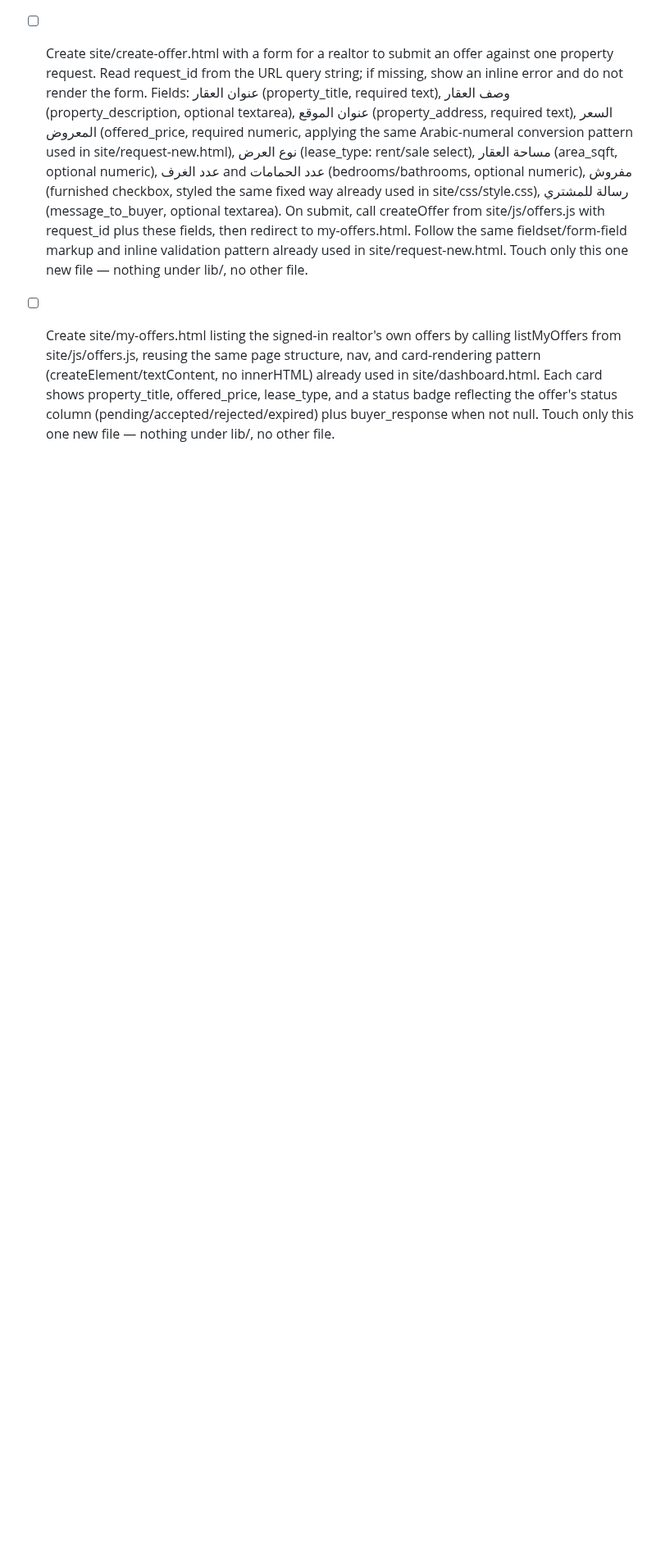
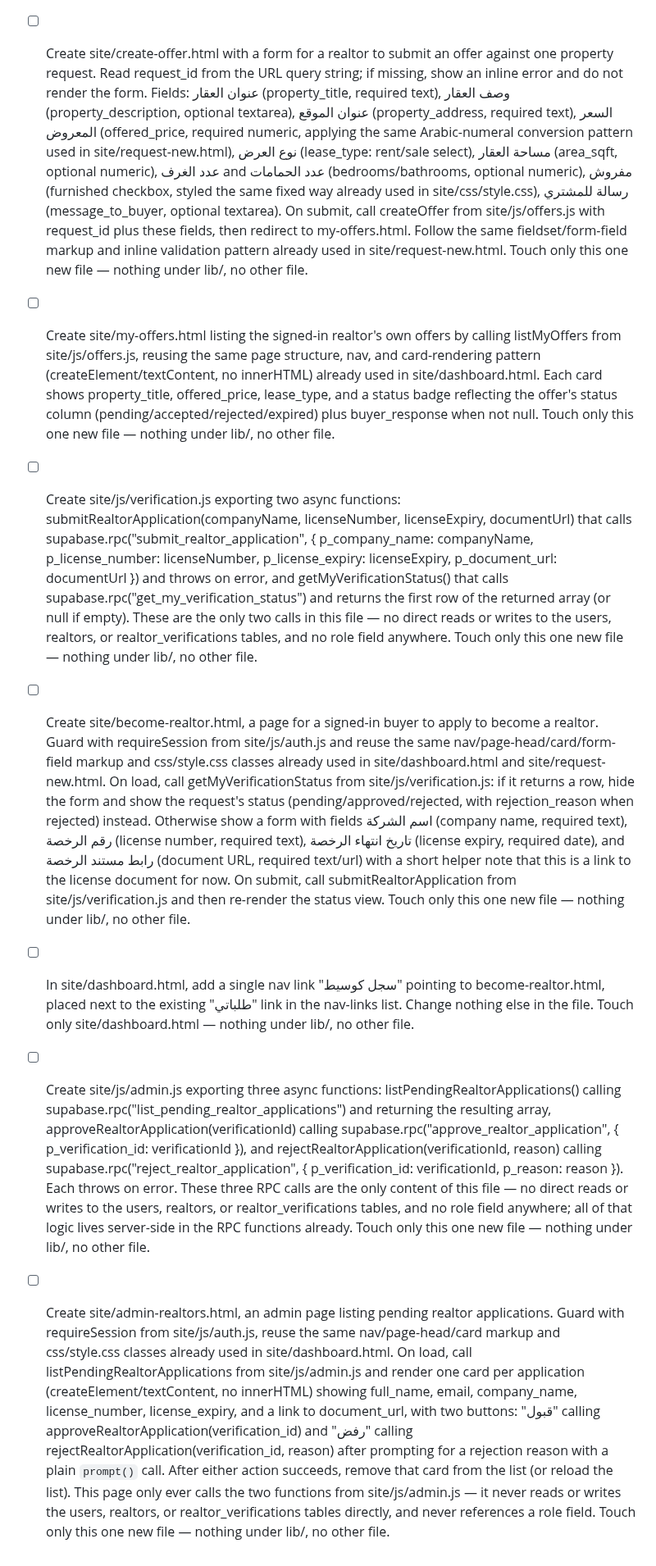
Before and after one commit to Hamzaaltaee91/360home, a Markdown page: TODO.md, the part around the change. Shown at 82% size. GitHub-like rendering; blank space fills up the shorter version.

Commit message:
chore: add tasks from telegram

```diff
--- a/TODO.md
+++ b/TODO.md
@@ -825,3 +825,8 @@ EVERY task in this section touches ONLY the file(s) it names. None of them conce
 - [ ] Create site/realtor-requests.html listing active property requests for realtors to browse, reusing the same page structure, nav, and request-card rendering pattern (createElement/textContent, no innerHTML) already used in site/dashboard.html. Populate the list by calling listActiveRequestsForRealtor from site/js/requests.js. Each card shows the request's title, category, city/governorate, and budget, with a "قدم عرض" button that navigates to `create-offer.html?request_id=${id}`. Touch only this one new file — nothing under lib/, no other file.
 - [ ] Create site/create-offer.html with a form for a realtor to submit an offer against one property request. Read request_id from the URL query string; if missing, show an inline error and do not render the form. Fields: عنوان العقار (property_title, required text), وصف العقار (property_description, optional textarea), عنوان الموقع (property_address, required text), السعر المعروض (offered_price, required numeric, applying the same Arabic-numeral conversion pattern used in site/request-new.html), نوع العرض (lease_type: rent/sale select), مساحة العقار (area_sqft, optional numeric), عدد الغرف and عدد الحمامات (bedrooms/bathrooms, optional numeric), مفروش (furnished checkbox, styled the same fixed way already used in site/css/style.css), رسالة للمشتري (message_to_buyer, optional textarea). On submit, call createOffer from site/js/offers.js with request_id plus these fields, then redirect to my-offers.html. Follow the same fieldset/form-field markup and inline validation pattern already used in site/request-new.html. Touch only this one new file — nothing under lib/, no other file.
 - [ ] Create site/my-offers.html listing the signed-in realtor's own offers by calling listMyOffers from site/js/offers.js, reusing the same page structure, nav, and card-rendering pattern (createElement/textContent, no innerHTML) already used in site/dashboard.html. Each card shows property_title, offered_price, lease_type, and a status badge reflecting the offer's status column (pending/accepted/rejected/expired) plus buyer_response when not null. Touch only this one new file — nothing under lib/, no other file.
+- [ ] Create site/js/verification.js exporting two async functions: submitRealtorApplication(companyName, licenseNumber, licenseExpiry, documentUrl) that calls supabase.rpc("submit_realtor_application", { p_company_name: companyName, p_license_number: licenseNumber, p_license_expiry: licenseExpiry, p_document_url: documentUrl }) and throws on error, and getMyVerificationStatus() that calls supabase.rpc("get_my_verification_status") and returns the first row of the returned array (or null if empty). These are the only two calls in this file — no direct reads or writes to the users, realtors, or realtor_verifications tables, and no role field anywhere. Touch only this one new file — nothing under lib/, no other file.
+- [ ] Create site/become-realtor.html, a page for a signed-in buyer to apply to become a realtor. Guard with requireSession from site/js/auth.js and reuse the same nav/page-head/card/form-field markup and css/style.css classes already used in site/dashboard.html and site/request-new.html. On load, call getMyVerificationStatus from site/js/verification.js: if it returns a row, hide the form and show the request's status (pending/approved/rejected, with rejection_reason when rejected) instead. Otherwise show a form with fields اسم الشركة (company name, required text), رقم الرخصة (license number, required text), تاريخ انتهاء الرخصة (license expiry, required date), and رابط مستند الرخصة (document URL, required text/url) with a short helper note that this is a link to the license document for now. On submit, call submitRealtorApplication from site/js/verification.js and then re-render the status view. Touch only this one new file — nothing under lib/, no other file.
+- [ ] In site/dashboard.html, add a single nav link "سجل كوسيط" pointing to become-realtor.html, placed next to the existing "طلباتي" link in the nav-links list. Change nothing else in the file. Touch only site/dashboard.html — nothing under lib/, no other file.
+- [ ] Create site/js/admin.js exporting three async functions: listPendingRealtorApplications() calling supabase.rpc("list_pending_realtor_applications") and returning the resulting array, approveRealtorApplication(verificationId) calling supabase.rpc("approve_realtor_application", { p_verification_id: verificationId }), and rejectRealtorApplication(verificationId, reason) calling supabase.rpc("reject_realtor_application", { p_verification_id: verificationId, p_reason: reason }). Each throws on error. These three RPC calls are the only content of this file — no direct reads or writes to the users, realtors, or realtor_verifications tables, and no role field anywhere; all of that logic lives server-side in the RPC functions already. Touch only this one new file — nothing under lib/, no other file.
+- [ ] Create site/admin-realtors.html, an admin page listing pending realtor applications. Guard with requireSession from site/js/auth.js, reuse the same nav/page-head/card markup and css/style.css classes already used in site/dashboard.html. On load, call listPendingRealtorApplications from site/js/admin.js and render one card per application (createElement/textContent, no innerHTML) showing full_name, email, company_name, license_number, license_expiry, and a link to document_url, with two buttons: "قبول" calling approveRealtorApplication(verification_id) and "رفض" calling rejectRealtorApplication(verification_id, reason) after prompting for a rejection reason with a plain `prompt()` call. After either action succeeds, remove that card from the list (or reload the list). This page only ever calls the two functions from site/js/admin.js — it never reads or writes the users, realtors, or realtor_verifications tables directly, and never references a role field. Touch only this one new file — nothing under lib/, no other file.
```
